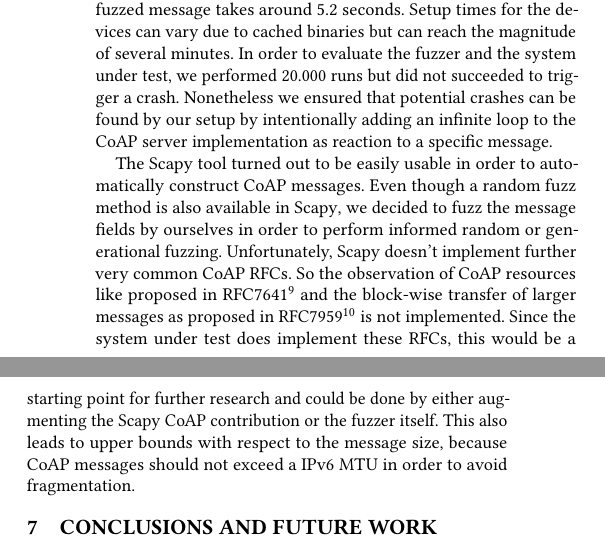
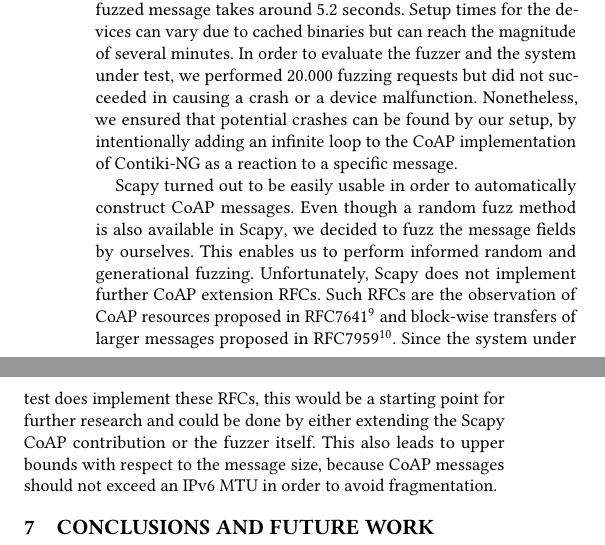
Before and after one commit to janehmueller/IoTSec, a LaTeX paper (report/main.tex, which reads report/sections/06_evaluation.tex): two parts of the columns of page 4 of 4, joined at a grey line, cut so that both start at the same text. Compiled offline with pdfLaTeX.

Commit message:
evaluation changes/fixes

```diff
--- a/report/sections/06_evaluation.tex
+++ b/report/sections/06_evaluation.tex
@@ -5,6 +5,6 @@
 	\item Evaluierung interessanter Aspekte anhand von Statistiken
 \end{enumerate}
 
-When performing fully automated fuzzing, processing of one fuzzed message takes around 5.2 seconds. Setup times for the devices can vary due to cached binaries but can reach the magnitude of several minutes. In order to evaluate the fuzzer and the system under test, we performed 20.000 runs but did not succeeded to trigger a crash. Nonetheless we ensured that potential crashes can be found by our setup by intentionally adding an infinite loop to the CoAP server implementation as reaction to a specific message.
+When performing fully automated fuzzing, processing of one fuzzed message takes around 5.2 seconds. Setup times for the devices can vary due to cached binaries but can reach the magnitude of several minutes. In order to evaluate the fuzzer and the system under test, we performed 20.000 fuzzing requests but did not succeeded in causing a crash or a device malfunction. Nonetheless, we ensured that potential crashes can be found by our setup, by intentionally adding an infinite loop to the CoAP implementation of Contiki-NG as a reaction to a specific message.
 
-The \scapy tool turned out to be easily usable in order to automatically construct CoAP messages. Even though a random fuzz method is also available in \scapy, we decided to fuzz the message fields by ourselves in order to perform informed random or generational fuzzing. Unfortunately, \scapy doesn't implement further very common CoAP RFCs. So the observation of CoAP resources like proposed in RFC7641\footnote{\url{https://tools.ietf.org/html/rfc7641}} and the block-wise transfer of larger messages as proposed in RFC7959\footnote{\url{https://tools.ietf.org/html/rfc7959}} is not implemented. Since the system under test does implement these RFCs, this would be a starting point for further research and could be done by either augmenting the \scapy CoAP contribution or the fuzzer itself. This also leads to upper bounds with respect to the message size, because CoAP messages should not exceed a IPv6 MTU in order to avoid fragmentation.
+\scapy turned out to be easily usable in order to automatically construct CoAP messages. Even though a random fuzz method is also available in \scapy, we decided to fuzz the message fields by ourselves. This enables us to perform informed random and generational fuzzing. Unfortunately, \scapy does not implement further CoAP extension RFCs. Such RFCs are the observation of CoAP resources proposed in RFC7641\footnote{\url{https://tools.ietf.org/html/rfc7641}} and block-wise transfers of larger messages proposed in RFC7959\footnote{\url{https://tools.ietf.org/html/rfc7959}}. Since the system under test does implement these RFCs, this would be a starting point for further research and could be done by either extending the \scapy CoAP contribution or the fuzzer itself. This also leads to upper bounds with respect to the message size, because CoAP messages should not exceed an IPv6 MTU in order to avoid fragmentation.
```
